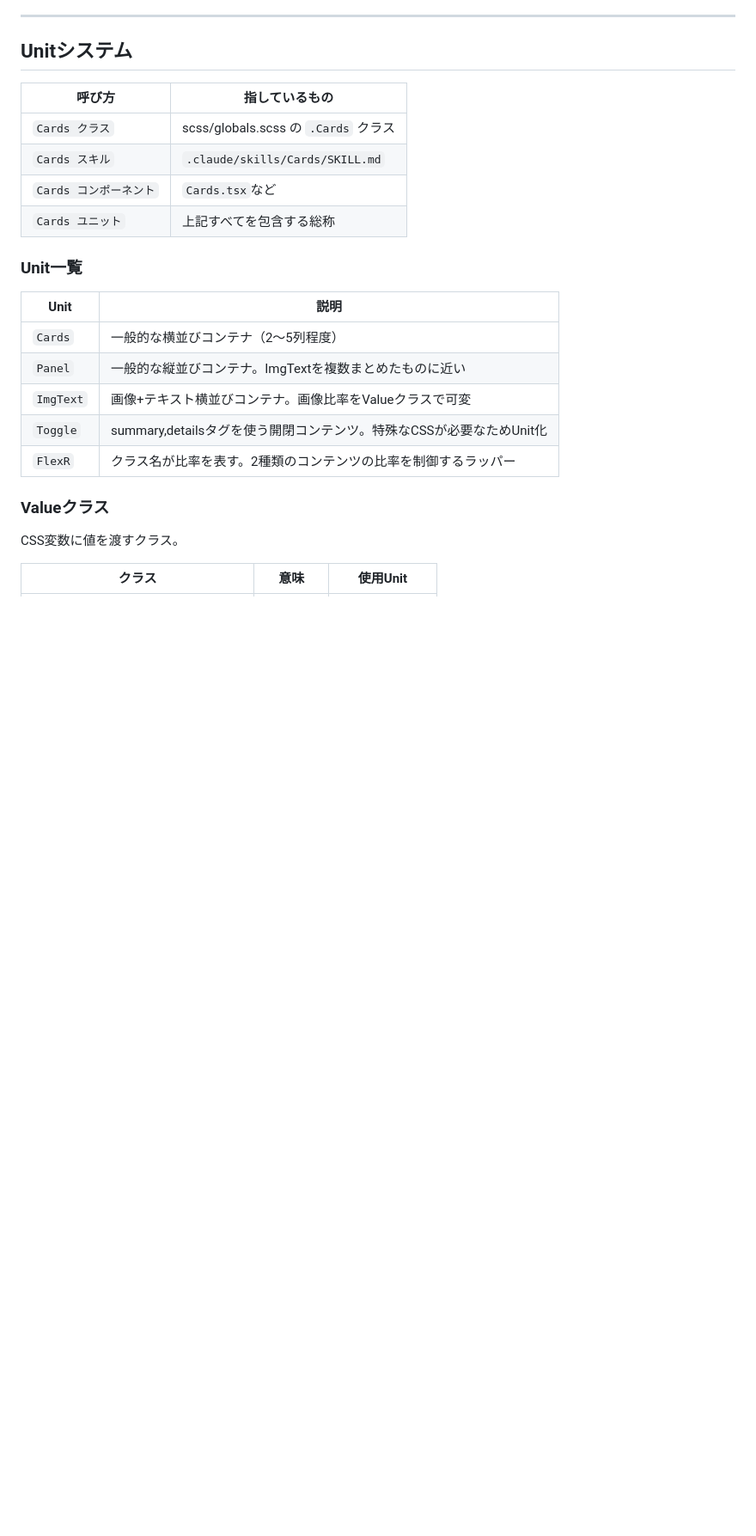
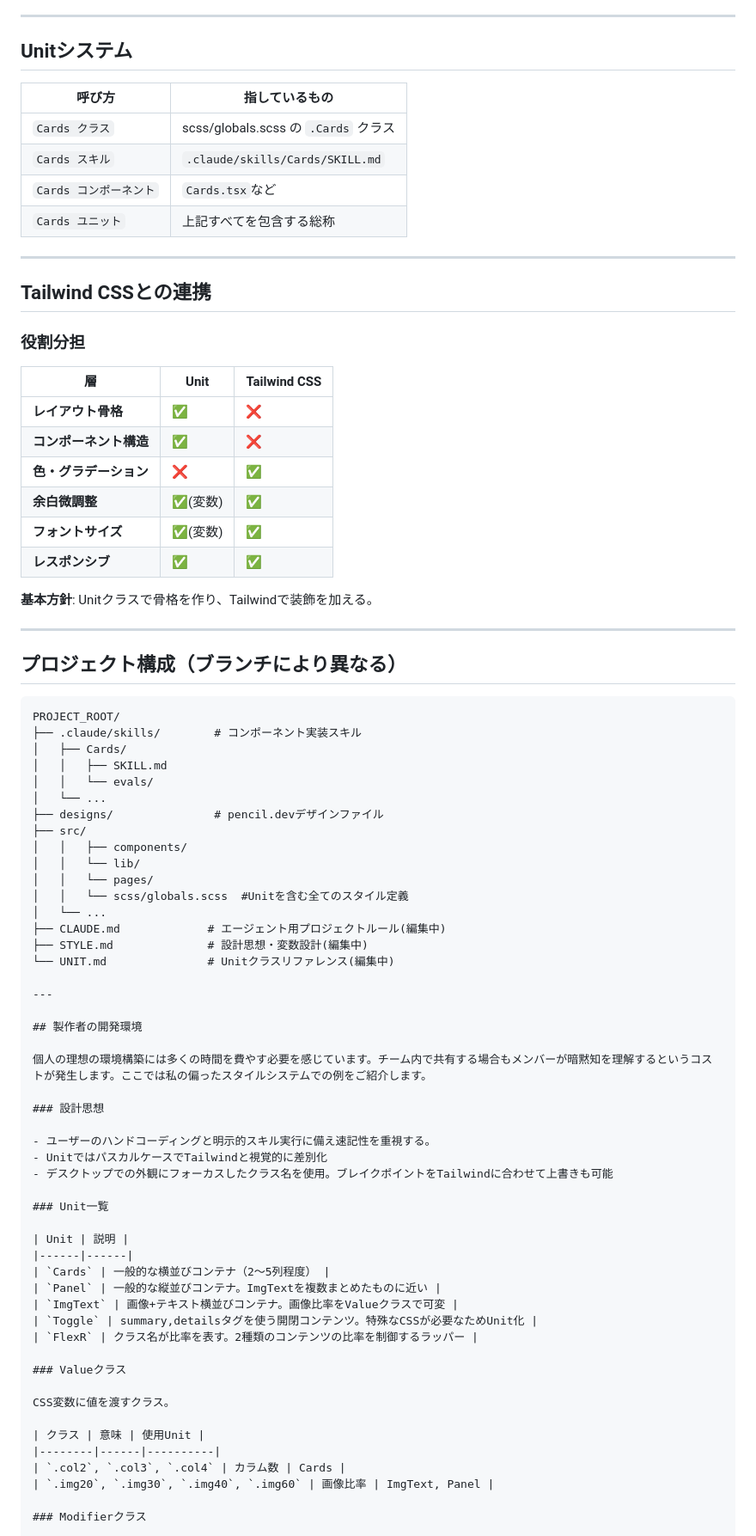
Before and after one commit to yuremono/BurnYourOwnStyle, a Markdown page: README.md, the part around one of its changes. Shown at 86% size. Drawn GitHub-style; blank space fills up the shorter version.

````diff
--- a/README.md
+++ b/README.md
@@ -91,6 +69,57 @@ Burn Your Own Styleは、あらかじめ各フレームワークで構築され
 | `Cards スキル` | `.claude/skills/Cards/SKILL.md` |
 | `Cards コンポーネント` | `Cards.tsx`など |
 | `Cards ユニット` | 上記すべてを包含する総称 |
+
+---
+
+## Tailwind CSSとの連携
+
+### 役割分担
+
+| 層 | Unit | Tailwind CSS |
+|---|---|---|
+| **レイアウト骨格** | ✅ | ❌ |
+| **コンポーネント構造** | ✅ | ❌ |
+| **色・グラデーション** | ❌ | ✅ |
+| **余白微調整** | ✅(変数) | ✅ |
+| **フォントサイズ** | ✅(変数) | ✅ |
+| **レスポンシブ** | ✅ | ✅ |
+
+**基本方針**: Unitクラスで骨格を作り、Tailwindで装飾を加える。
+
+---
+
+## プロジェクト構成（ブランチにより異なる）
+
+```
+PROJECT_ROOT/
+├── .claude/skills/        # コンポーネント実装スキル
+│   ├── Cards/
+│   │   ├── SKILL.md
+│   │   └── evals/
+│   └── ...
+├── designs/               # pencil.devデザインファイル
+├── src/
+│   │   ├── components/
+│   │   └── lib/
+│   │   └── pages/
+│   │   └── scss/globals.scss  #Unitを含む全てのスタイル定義
+│   └── ...
+├── CLAUDE.md             # エージェント用プロジェクトルール(編集中)
+├── STYLE.md              # 設計思想・変数設計(編集中)
+└── UNIT.md               # Unitクラスリファレンス(編集中)
+
+---
+
+## 製作者の開発環境
+
+個人の理想の環境構築には多くの時間を費やす必要を感じています。チーム内で共有する場合もメンバーが暗黙知を理解するというコストが発生します。ここでは私の偏ったスタイルシステムでの例をご紹介します。
+
+### 設計思想
+
+- ユーザーのハンドコーディングと明示的スキル実行に備え速記性を重視する。
+- UnitではパスカルケースでTailwindと視覚的に差別化
+- デスクトップでの外観にフォーカスしたクラス名を使用。ブレイクポイントをTailwindに合わせて上書きも可能
 
 ### Unit一覧
 
````
Also changed, not shown: other parts of README.md (+14 -78 lines).
